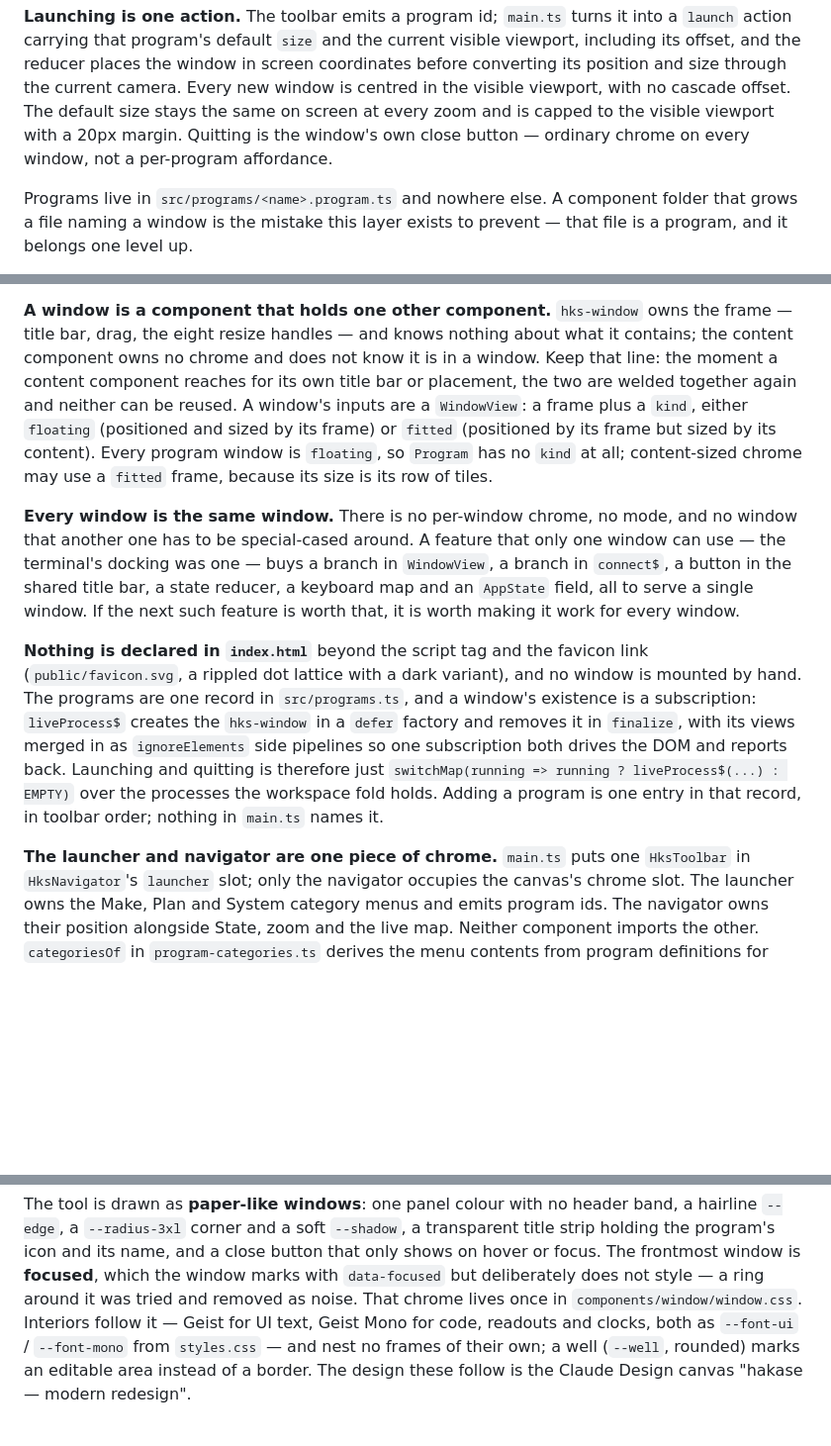
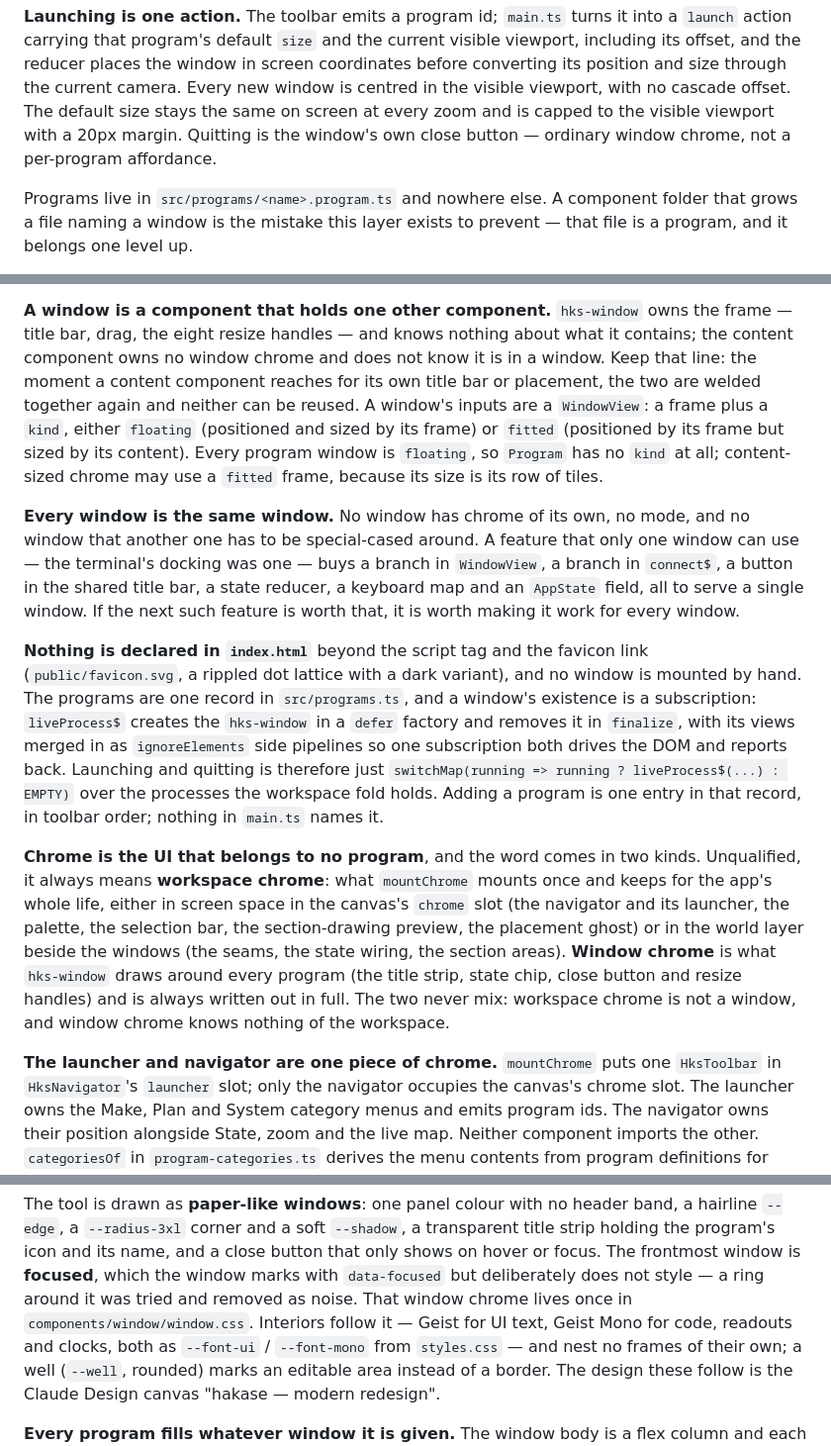
Before and after one commit to yunuseon/hakase, a Markdown page: AGENTS.md, 3 parts joined by grey strips. Shown at 99% size. Rendered like a GitHub page; blank space fills up the shorter version.

Commit message:
Define chrome once: workspace chrome by default, window chrome in full
Co-Authored-By: Claude Opus 5.5 <noreply@anthropic.com>

```diff
--- a/AGENTS.md
+++ b/AGENTS.md
@@ -414,7 +414,7 @@ coordinates before converting its position and size through the current camera.
 Every new window is centred in the visible viewport, with no cascade offset.
 The default size stays the same on screen at every zoom and is capped to the
 visible viewport with a 20px margin. Quitting is
-the window's own close button — ordinary chrome on every window, not a
+the window's own close button — ordinary window chrome, not a
 per-program affordance.
 
 Programs live in `src/programs/<name>.program.ts` and nowhere else. A component
@@ -483,7 +483,7 @@ belongs in `shared/`, or the two components want to be one.
 
 **A window is a component that holds one other component.** `hks-window` owns the
 frame — title bar, drag, the eight resize handles — and knows
-nothing about what it contains; the content component owns no chrome and does not
+nothing about what it contains; the content component owns no window chrome and does not
 know it is in a window. Keep that line: the moment a content component reaches
 for its own title bar or placement, the two are welded together again and neither
 can be reused. A window's inputs are a `WindowView`: a frame plus a `kind`, either
@@ -492,7 +492,7 @@ frame but sized by its content). Every program window is `floating`, so
 `Program` has no `kind` at all; content-sized chrome may use a `fitted` frame,
 because its size is its row of tiles.
 
-**Every window is the same window.** There is no per-window chrome, no mode, and
+**Every window is the same window.** No window has chrome of its own, no mode, and
 no window that another one has to be special-cased around. A feature that only
 one window can use — the terminal's docking was one — buys a branch in
 `WindowView`, a branch in `connect$`, a button in the shared title bar, a state
@@ -511,7 +511,18 @@ quitting is therefore just
 the workspace fold holds. Adding a program is one entry in that
 record, in toolbar order; nothing in `main.ts` names it.
 
-**The launcher and navigator are one piece of chrome.** `main.ts` puts one
+**Chrome is the UI that belongs to no program**, and the word comes in two
+kinds. Unqualified, it always means **workspace chrome**: what `mountChrome`
+mounts once and keeps for the app's whole life, either in screen space in the
+canvas's `chrome` slot (the navigator and its launcher, the palette, the
+selection bar, the section-drawing preview, the placement ghost) or in the
+world layer beside the windows (the seams, the state wiring, the section
+areas). **Window chrome** is what `hks-window` draws around every program (the
+title strip, state chip, close button and resize handles) and is always written
+out in full. The two never mix: workspace chrome is not a window, and window
+chrome knows nothing of the workspace.
+
+**The launcher and navigator are one piece of chrome.** `mountChrome` puts one
 `HksToolbar` in `HksNavigator`'s `launcher` slot; only the navigator occupies the
 canvas's chrome slot. The launcher owns the Make, Plan and System category
 menus and emits program ids. The navigator owns their position alongside State,
@@ -577,7 +588,7 @@ a hairline `--edge`, a `--radius-3xl` corner and a soft `--shadow`, a transparen
 holding the program's icon and its name, and a close button that only shows on
 hover or focus. The frontmost window is **focused**, which the window marks with
 `data-focused` but deliberately does not style — a ring around it was tried and
-removed as noise. That chrome lives once in `components/window/window.css`. Interiors
+removed as noise. That window chrome lives once in `components/window/window.css`. Interiors
 follow it — Geist for UI text, Geist Mono for code, readouts and clocks, both as
 `--font-ui` / `--font-mono` from `styles.css` — and nest no frames of their own; a
 well (`--well`, rounded) marks an editable area instead of a border. The design
```
Also changed, not shown: other parts of AGENTS.md (+1 -1 lines).
